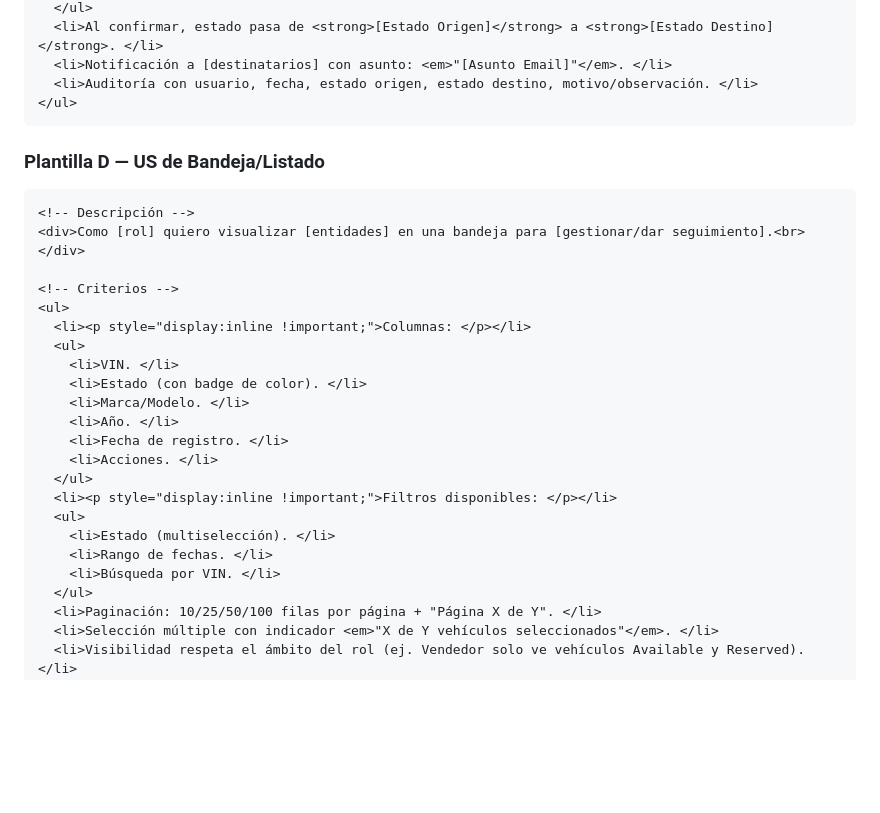
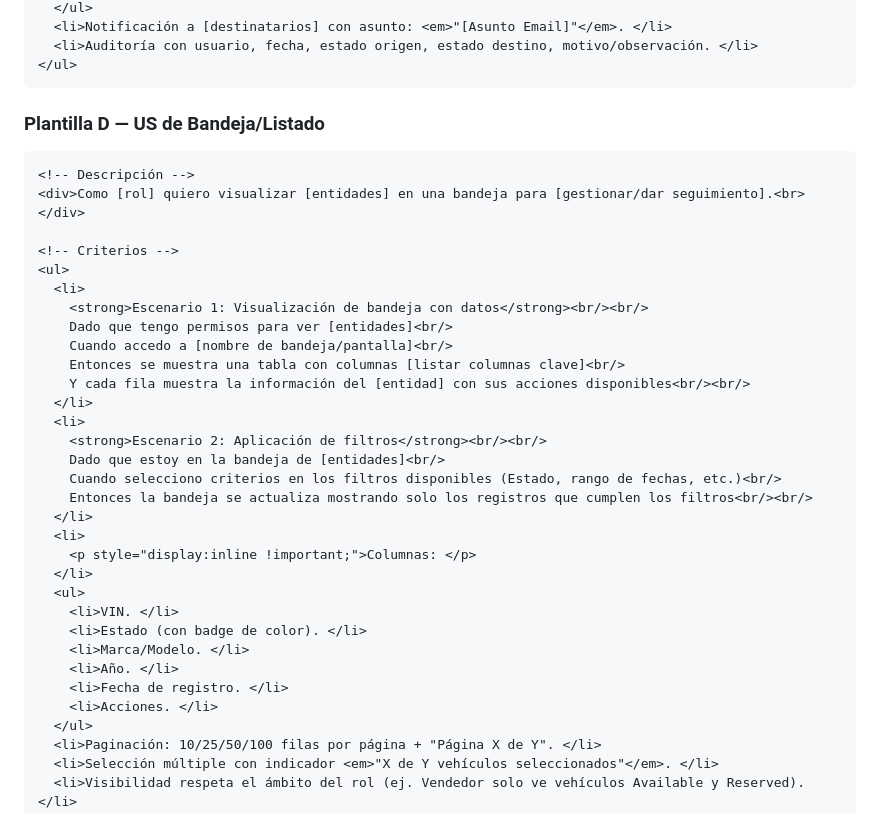
Before and after one commit to jmartinez-autoreg/QA-Motorambar-2.0, a Markdown page: skills/po-user-story/SKILL.md, the part around one of its changes. GitHub-like rendering; blank space fills up the shorter version.

```diff
--- a/skills/po-user-story/SKILL.md
+++ b/skills/po-user-story/SKILL.md
@@ -231,5 +270,4 @@ Patrones adicionales obligatorios dentro de los escenarios Gherkin:
   </ul>
-  <li>Al confirmar, estado pasa de <strong>[Estado Origen]</strong> a <strong>[Estado Destino]</strong>. </li>
   <li>Notificación a [destinatarios] con asunto: <em>"[Asunto Email]"</em>. </li>
   <li>Auditoría con usuario, fecha, estado origen, estado destino, motivo/observación. </li>
 </ul>
@@ -243,7 +281,22 @@ Patrones adicionales obligatorios dentro de los escenarios Gherkin:
 
 <!-- Criterios -->
 <ul>
-  <li><p style="display:inline !important;">Columnas: </p></li>
+  <li>
+    <strong>Escenario 1: Visualización de bandeja con datos</strong><br/><br/>
+    Dado que tengo permisos para ver [entidades]<br/>
+    Cuando accedo a [nombre de bandeja/pantalla]<br/>
+    Entonces se muestra una tabla con columnas [listar columnas clave]<br/>
+    Y cada fila muestra la información del [entidad] con sus acciones disponibles<br/><br/>
+  </li>
+  <li>
+    <strong>Escenario 2: Aplicación de filtros</strong><br/><br/>
+    Dado que estoy en la bandeja de [entidades]<br/>
+    Cuando selecciono criterios en los filtros disponibles (Estado, rango de fechas, etc.)<br/>
+    Entonces la bandeja se actualiza mostrando solo los registros que cumplen los filtros<br/><br/>
+  </li>
+  <li>
+    <p style="display:inline !important;">Columnas: </p>
+  </li>
   <ul>
     <li>VIN. </li>
     <li>Estado (con badge de color). </li>
@@ -251,12 +304,6 @@ Patrones adicionales obligatorios dentro de los escenarios Gherkin:
     <li>Año. </li>
     <li>Fecha de registro. </li>
     <li>Acciones. </li>
-  </ul>
-  <li><p style="display:inline !important;">Filtros disponibles: </p></li>
-  <ul>
-    <li>Estado (multiselección). </li>
-    <li>Rango de fechas. </li>
-    <li>Búsqueda por VIN. </li>
   </ul>
   <li>Paginación: 10/25/50/100 filas por página + "Página X de Y". </li>
   <li>Selección múltiple con indicador <em>"X de Y vehículos seleccionados"</em>. </li>
```
Also changed, not shown: other parts of skills/po-user-story/SKILL.md (+91 -40 lines).
